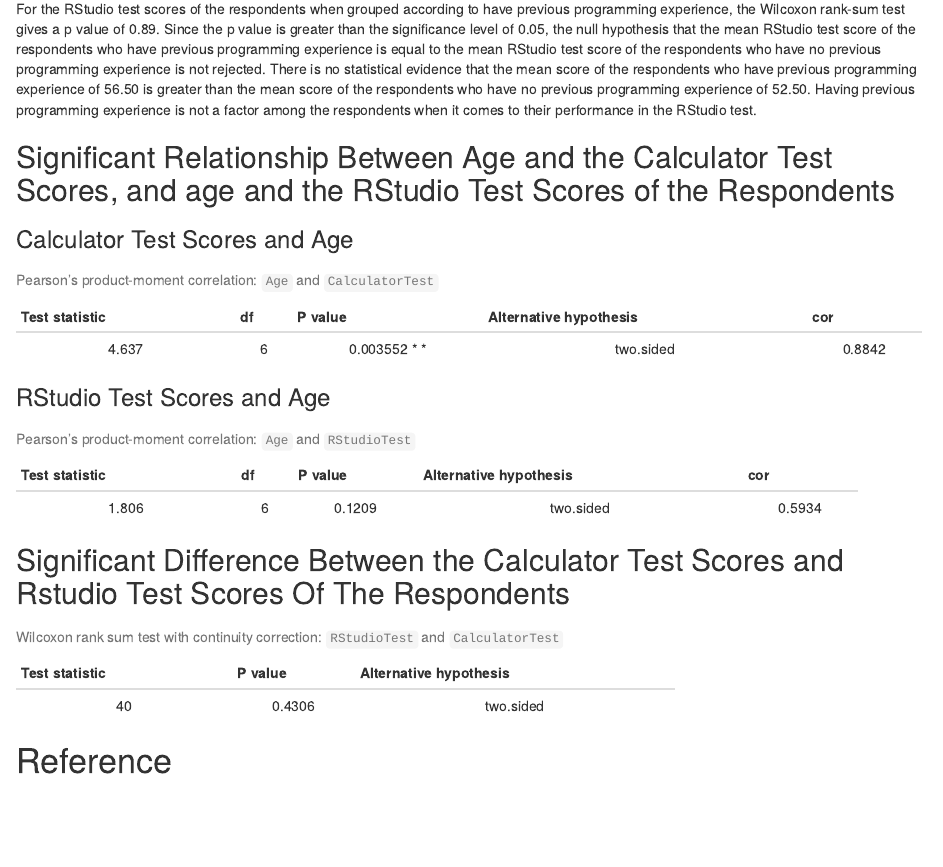
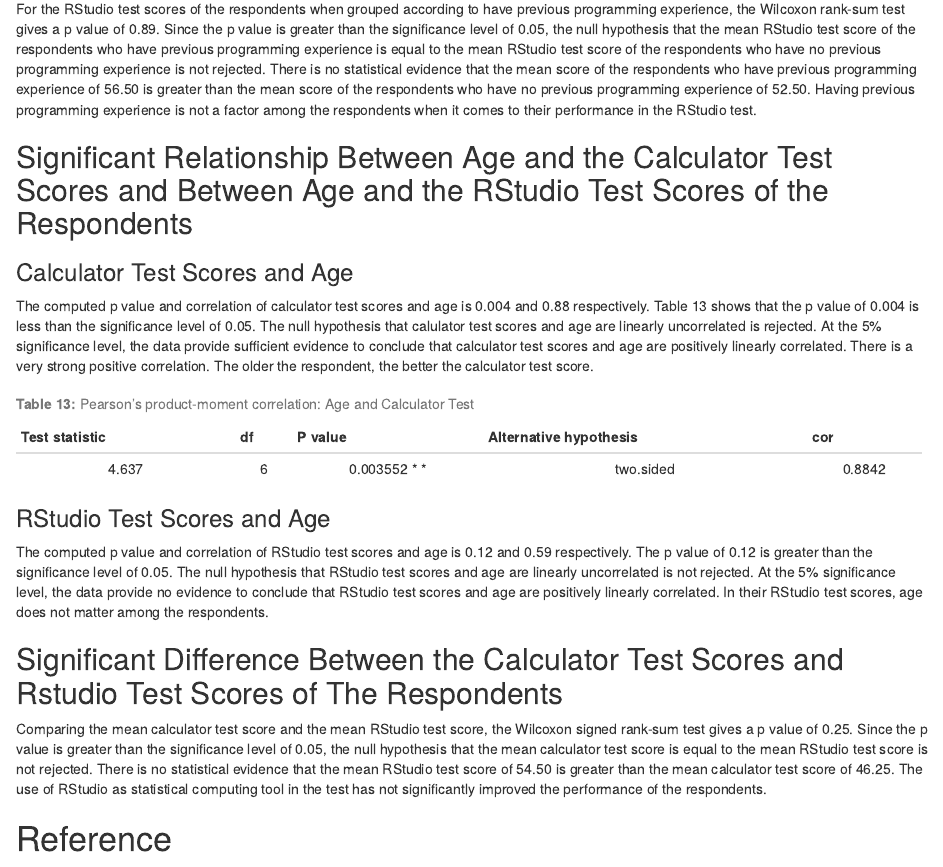
Before and after one commit to ellivromvvn/PhD_1stSem_1819, an R Markdown document (Research_CIA.Rmd): the page in a window 1100 px wide, from 6700 px down. Rendered offline with R 4.5, knitr and Pandoc, with nearby package versions; drawn as R Markdown's standard HTML page in place of the format the file asks for; code that draws random numbers runs with fixed seeds of ours.

Commit message:
done with results and discussion

````diff
--- a/Research_CIA.Rmd
+++ b/Research_CIA.Rmd
@@ -394,32 +394,39 @@
 pander(wilcox.test(RStudio,Calculator))
 ```
 
-## Significant Relationship Between Age and the Calculator Test Scores, and age and the RStudio Test Scores of the Respondents
+## Significant Relationship Between Age and the Calculator Test Scores and Between Age and the RStudio Test Scores of the Respondents
 
 
 
 ### Calculator Test Scores and Age
 
+The computed p value and correlation of calculator test scores and age is 0.004 and 0.88 respectively. Table 13 shows that the p value of 0.004 is less than the significance level of 0.05. The null hypothesis that calulator test scores and age are linearly uncorrelated is rejected. At the 5% significance level, the data provide sufficient evidence to conclude that calculator test scores and age are positively linearly correlated. There is a very strong positive correlation. The older the respondent, the better the calculator test score.
+
 ```{r echo=F, warning=F}
 Age<-data$Age
 CalculatorTest<-data$CalcTest
+set.caption("**Table 13:** Pearson’s product-moment correlation: Age and Calculator Test")
 pander(cor.test(Age,CalculatorTest))
 ```
 
 ### RStudio Test Scores and Age
 
-```{r echo=F, warning=F}
+The computed p value and correlation of RStudio test scores and age is 0.12 and 0.59 respectively. The p value of 0.12 is greater than the significance level of 0.05. The null hypothesis that RStudio test scores and age are linearly uncorrelated is not rejected. At the 5% significance level, the data provide no evidence to conclude that RStudio test scores and age are positively linearly correlated. In their RStudio test scores, age does not matter among the respondents.
+
+```{r echo=F, warning=F, results='hide'}
 Age<-data$Age
 RStudioTest<-data$RStudioTest
 pander(cor.test(Age,RStudioTest))
 ```
 
-## Significant Difference Between the Calculator Test Scores and Rstudio Test Scores Of The Respondents
+## Significant Difference Between the Calculator Test Scores and Rstudio Test Scores of The Respondents
 
-```{r echo=F, warning=F}
+Comparing the mean calculator test score and the mean RStudio test score, the Wilcoxon signed rank-sum test gives a p value of 0.25. Since the p value is greater than the significance level of 0.05, the null hypothesis that the mean calculator test score is equal to the mean RStudio test score is not rejected. There is no statistical evidence that the mean RStudio test score of 54.50 is greater than the mean calculator test score of 46.25. The use of RStudio as statistical computing tool in the test has not significantly improved the performance of the respondents.
+
+```{r echo=F, warning=F, results='hide'}
 RStudioTest<-data$RStudioTest
 CalculatorTest<-data$CalcTest
-pander(wilcox.test(RStudioTest,CalculatorTest))
+pander(wilcox.test(RStudioTest,CalculatorTest, paired = T))
 ```
 
 # Reference
````
Also changed, not shown: 1 other file.
